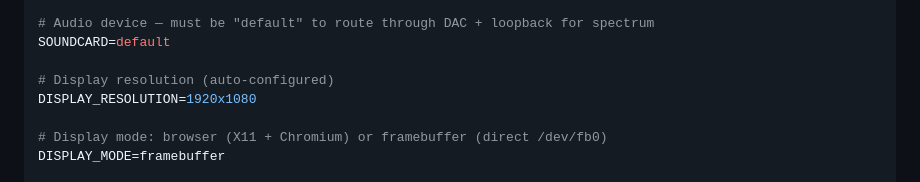
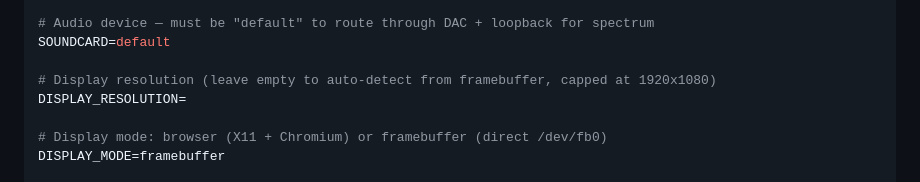
Before and after one commit to lollonet/rpi-snapclient-usb, a Markdown page: README.md, the part around the change. Rendered like a GitHub page.

```diff
--- a/README.md
+++ b/README.md
@@ -186,8 +186,8 @@ CLIENT_ID=snapclient-raspberrypi
 # Audio device — must be "default" to route through DAC + loopback for spectrum
 SOUNDCARD=default
 
-# Display resolution (auto-configured)
-DISPLAY_RESOLUTION=1920x1080
+# Display resolution (leave empty to auto-detect from framebuffer, capped at 1920x1080)
+DISPLAY_RESOLUTION=
 
 # Display mode: browser (X11 + Chromium) or framebuffer (direct /dev/fb0)
 DISPLAY_MODE=framebuffer
```
Also changed, not shown: CHANGELOG.md (+11 -3 lines), CLAUDE.md (+1 -0 lines).
